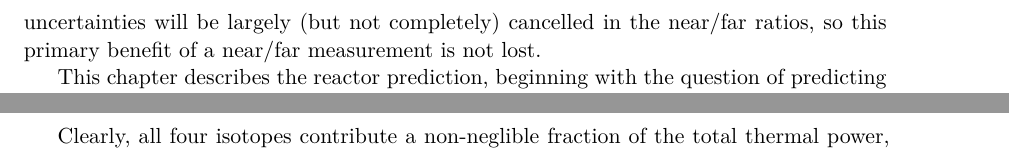
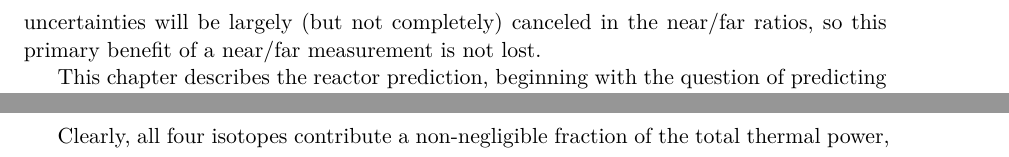
Before and after one commit to mjkramer/thesis, a LaTeX thesis (chapters/Reactor.tex): two parts of page 2 of 14, joined at a grey line, cut so that both start at the same text. Compiled offline with XeLaTeX.

Commit message:
Spall check Reactor

```diff
--- a/chapters/Reactor.tex
+++ b/chapters/Reactor.tex
@@ -15,7 +15,7 @@ In practice, the situation is complicated by the fact that Daya Bay features thr
 
 In the simplest approach, one can just use the known operating power and baseline information to split each near $\nuebar$ spectrum into components from each reactor, and then unoscillate/oscillate each component separately to the far site. This can be done separately for each near site, and the two far-site predictions can then be averaged. This is sufficient for getting a good measurement of $\theta_{13}$, thanks to the cancellation of absolute efficiency uncertainties and the lack of need for reactor modeling.
 
-However, measuring $\Delta m^2$ involves examining the detailed shapes of the near and far spectra. In the simple approach just described, it is assumed that all reactors are producing the same spectral shape (and ratio of $\nuebar$ flux to reactor power). This is not necessarily accurate, as the reactors may be in different stages of their fuel cycles. Therefore, to get the most out of a rate/shape analysis, we must perform a full prediction of the spectrum from each reactor separately. This will, naturally, introduce uncertainties from the imperfect nature of the predictions. As long as the predictions are applied consistently, their uncertainties will be largely (but not completely) cancelled in the near/far ratios, so this primary benefit of a near/far measurement is not lost.
+However, measuring $\Delta m^2$ involves examining the detailed shapes of the near and far spectra. In the simple approach just described, it is assumed that all reactors are producing the same spectral shape (and ratio of $\nuebar$ flux to reactor power). This is not necessarily accurate, as the reactors may be in different stages of their fuel cycles. Therefore, to get the most out of a rate/shape analysis, we must perform a full prediction of the spectrum from each reactor separately. This will, naturally, introduce uncertainties from the imperfect nature of the predictions. As long as the predictions are applied consistently, their uncertainties will be largely (but not completely) canceled in the near/far ratios, so this primary benefit of a near/far measurement is not lost.
 
 This chapter describes the reactor prediction, beginning with the question of predicting the antineutrino spectrum from a single fission of a given isotope, and then proceeding to discuss how these are combined, with the aid of information on generated thermal power and burnup (i.e., fission fractions), to form a full spectrum prediction.
 
```
Also changed, not shown: chapters/Reactor.tex (2 more changed lines).
